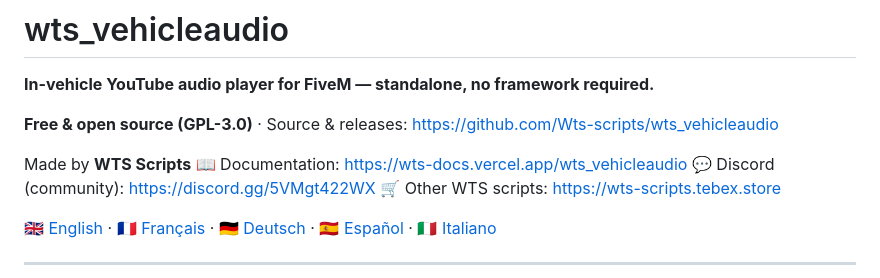
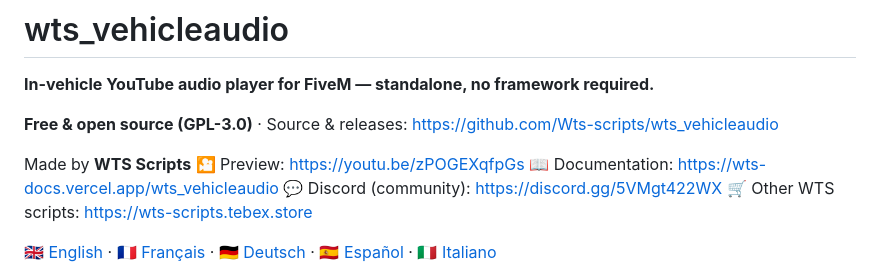
Before and after one commit to wts-scripts/wts_vehicleaudio, a Markdown page: README.md, the part around one of its changes. Rendered like a GitHub page.

Commit message:
README: add preview video
Co-Authored-By: Claude Fable 5.1 <noreply@anthropic.com>
Claude-Session: https://claude.ai/code/session_01TSkw45cAxGkwPVHkj8Gt9S

```diff
--- a/README.md
+++ b/README.md
@@ -5,6 +5,7 @@
 **Free & open source (GPL-3.0)** · Source & releases: https://github.com/Wts-scripts/wts_vehicleaudio
 
 Made by **WTS Scripts**
+🎦 Preview: https://youtu.be/zPOGEXqfpGs
 📖 Documentation: https://wts-docs.vercel.app/wts_vehicleaudio
 💬 Discord (community): https://discord.gg/5VMgt422WX
 🛒 Other WTS scripts: https://wts-scripts.tebex.store
```
Also changed, not shown: other parts of README.md (+2 -0 lines).
